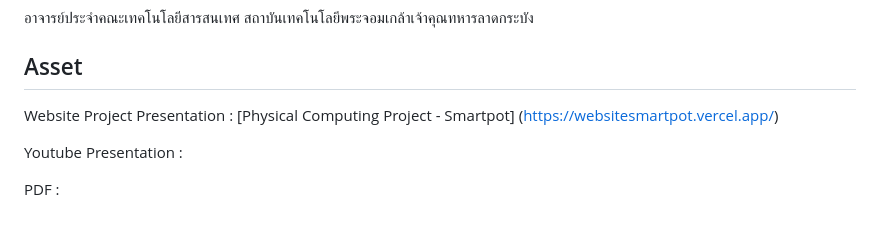
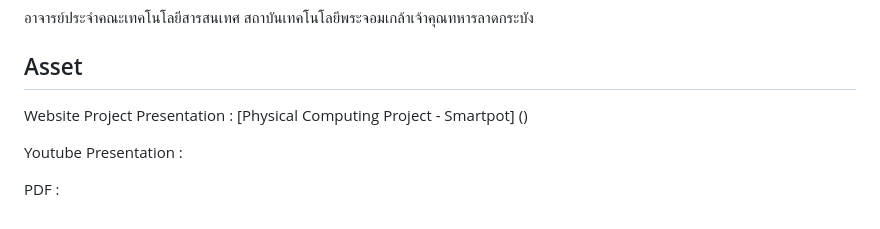
Before and after one commit to Imparaloy/SmartPot, a Markdown page: README.md, the part around the change. Drawn GitHub-style.

```diff
--- a/README.md
+++ b/README.md
@@ -35,7 +35,7 @@
 
 ## Asset
 Website Project Presentation : [Physical Computing Project - Smartpot]
-(https://websitesmartpot.vercel.app/)
+()
 
 Youtube Presentation :
 
```
